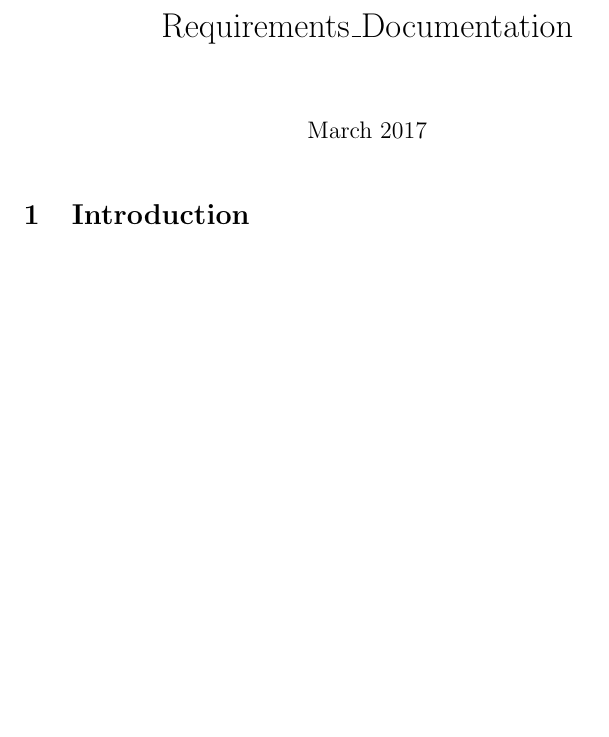
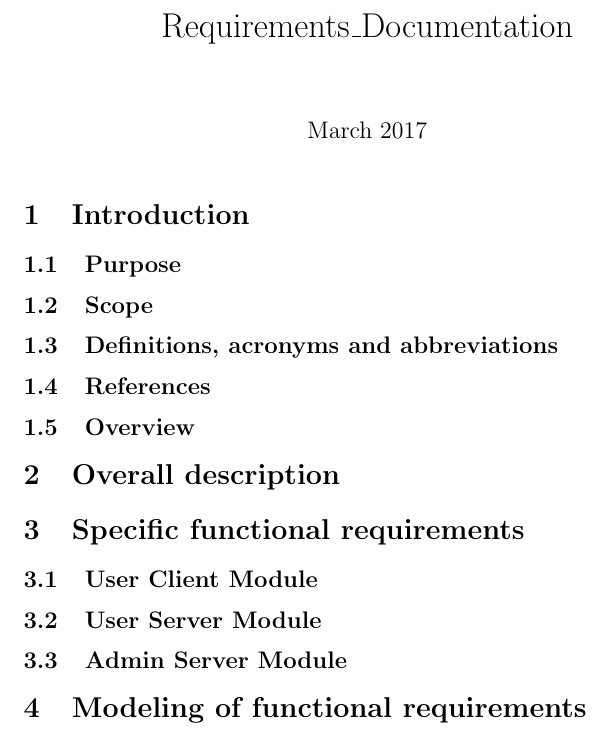
Before and after one commit to kaikun213/uni-vt17-face-recognition, a LaTeX document (Documentation/Requirements/Requirements_Elicitation.tex): part of the page, cut so that both start at the same text, the shorter picture padded with empty space. Compiled offline with pdfLaTeX.

Commit message:
Structure of the document

```diff
--- a/Documentation/Requirements/Requirements_Elicitation.tex
+++ b/Documentation/Requirements/Requirements_Elicitation.tex
@@ -9,6 +9,49 @@
 
 \maketitle
 
+%  ############ NOTES ################
+%  Roles [Admin, User, System] - Description, Objectives
+
+%Introduction [Scope(exclude to broad goals), Purpose etc.]
+
+%Domain Knowledge and Constraints (Overview)
+%-> Non functional requirements (Quality constraints, platform constraints, process constraint)
+
+%System as it is -> System to be (Why?, What? , How? and Who?)
+
+%Functional requirements
+%-> verifiable !
+%-> inputs , outputs , data , computation, timing (of system)
+%-> traceable to rational (real world problem from customer)
+%  ############ NOTES ################
+
 \section{Introduction}
 
+\subsection{Purpose}
+
+\subsection{Scope}
+
+\subsection{Definitions, acronyms and abbreviations}
+
+\subsection{References}
+
+\subsection{Overview}
+
+\section{Overall description}
+
+\section{Specific functional requirements}
+
+\subsection{User Client Module}
+% Get Personal Number from Photo (Client view)
+
+\subsection{User Server Module}
+% Get Personal Number from Photo (Server view)
+
+\subsection{Admin Server Module}
+% Add, Delete, Update, Get multiple users
+
+\section{Modeling of functional requirements}
+% Use cases with scenarios model
+
+
 \end{document}
```
